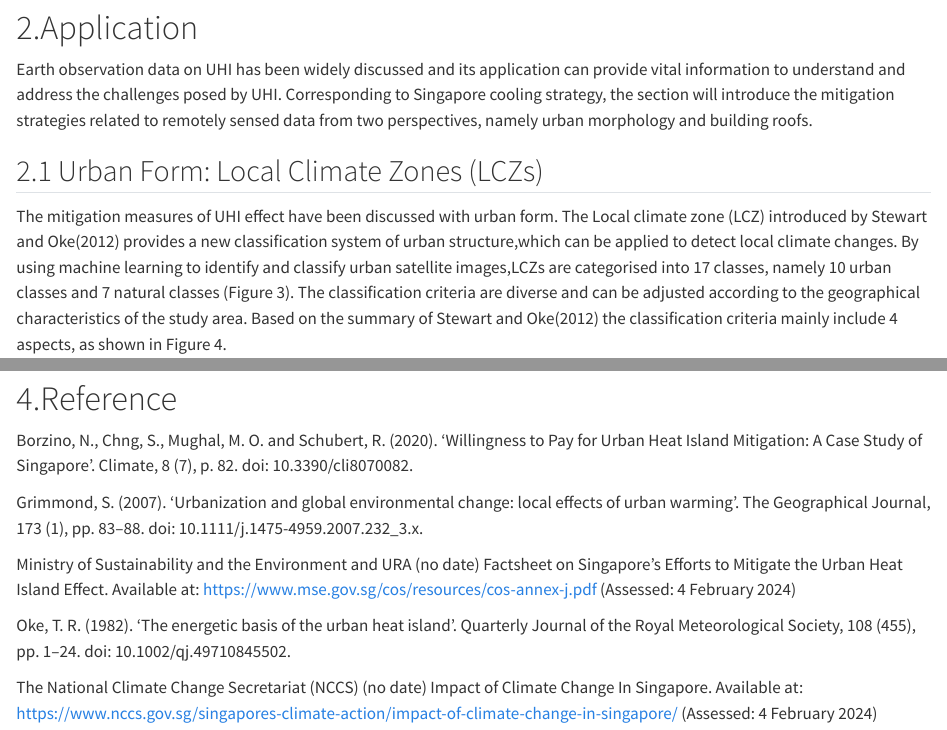
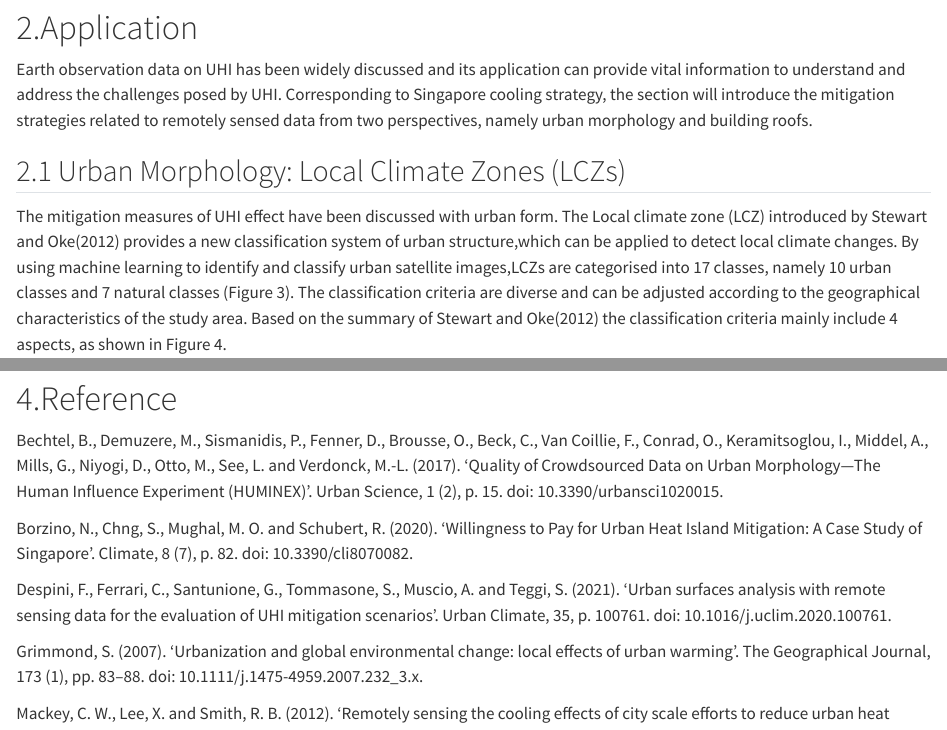
Before and after one commit to qiyuechen1202/0023_learning_diary, a Quarto document (Week04.qmd): the page in a window 1100 px wide, from 1660 px down, and a second part further down, joined at a grey line. Rendered offline with R 4.5, knitr and Pandoc in place of Quarto, with nearby package versions.

Commit message:
0226_2commit

```diff
--- a/Week04.qmd
+++ b/Week04.qmd
@@ -58,7 +58,7 @@ In the section of Resilient Future, Keeping Singapore cool is emphasised to miti
 
 Earth observation data on UHI has been widely discussed and its application can provide vital information to understand and address the challenges posed by UHI. Corresponding to Singapore cooling strategy, the section will introduce the mitigation strategies related to remotely sensed data from two perspectives, namely urban morphology and building roofs.
 
-## 2.1 Urban Form: Local Climate Zones (LCZs) {.unnumbered}
+## 2.1 Urban Morphology: Local Climate Zones (LCZs) {.unnumbered}
 
 The mitigation measures of UHI effect have been discussed with urban form. The Local climate zone (LCZ) introduced by Stewart and Oke(2012) provides a new classification system of urban structure,which can be applied to detect local climate changes. By using machine learning to identify and classify urban satellite images,LCZs are categorised into 17 classes, namely 10 urban classes and 7 natural classes (Figure 3). The classification criteria are diverse and can be adjusted according to the geographical characteristics of the study area. Based on the summary of Stewart and Oke(2012) the classification criteria mainly include 4 aspects, as shown in Figure 4.
 
@@ -97,7 +97,12 @@ In support of SDGs: 11 sustainable cities and commnuities: Make cities and human
 # 4.Reference {.unnumbered}
 
 ::: {style="overflow-y: scroll; height: 300px;"}
+Bechtel, B., Demuzere, M., Sismanidis, P., Fenner, D., Brousse, O., Beck, C., Van Coillie, F., Conrad, O., Keramitsoglou, I., Middel, A., Mills, G., Niyogi, D., Otto, M., See, L. and Verdonck, M.-L. (2017). ‘Quality of Crowdsourced Data on Urban Morphology—The Human Influence Experiment (HUMINEX)’. Urban Science, 1 (2), p. 15. doi: 10.3390/urbansci1020015.
+
 Borzino, N., Chng, S., Mughal, M. O. and Schubert, R. (2020). 'Willingness to Pay for Urban Heat Island Mitigation: A Case Study of Singapore'. Climate, 8 (7), p. 82. doi: 10.3390/cli8070082.
+
+Despini, F., Ferrari, C., Santunione, G., Tommasone, S., Muscio, A. and Teggi, S. (2021). ‘Urban surfaces analysis with remote sensing data for the evaluation of UHI mitigation scenarios’. Urban Climate, 35, p. 100761. doi: 10.1016/j.uclim.2020.100761.
 
 Grimmond, S. (2007). 'Urbanization and global environmental change: local effects of urban warming'. The Geographical Journal, 173 (1), pp. 83--88. doi: 10.1111/j.1475-4959.2007.232_3.x.
 
+Mackey, C. W., Lee, X. and Smith, R. B. (2012). ‘Remotely sensing the cooling effects of city scale efforts to reduce urban heat island’. Building and Environment, 49, pp. 348–358. doi: 10.1016/j.buildenv.2011.08.004.
```
Also changed, not shown: docs/search.json, Week04.qmd (9 more changed lines), 2 other files.
